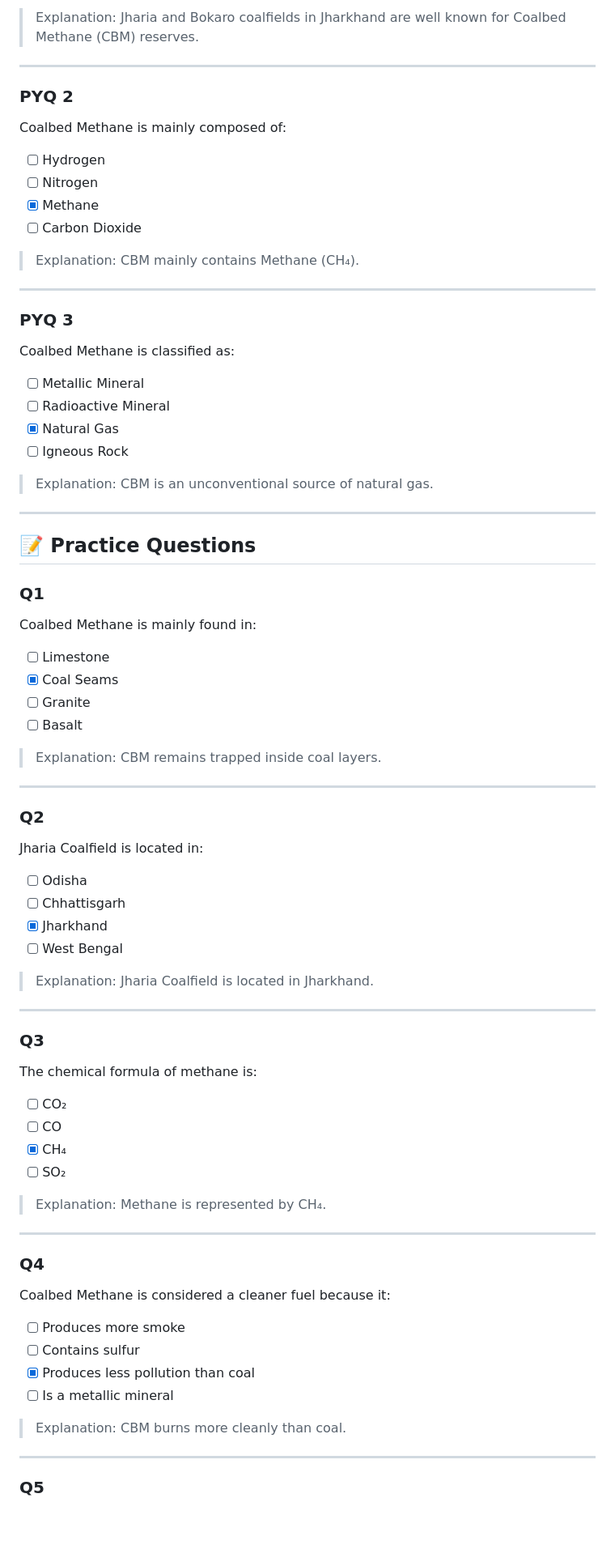
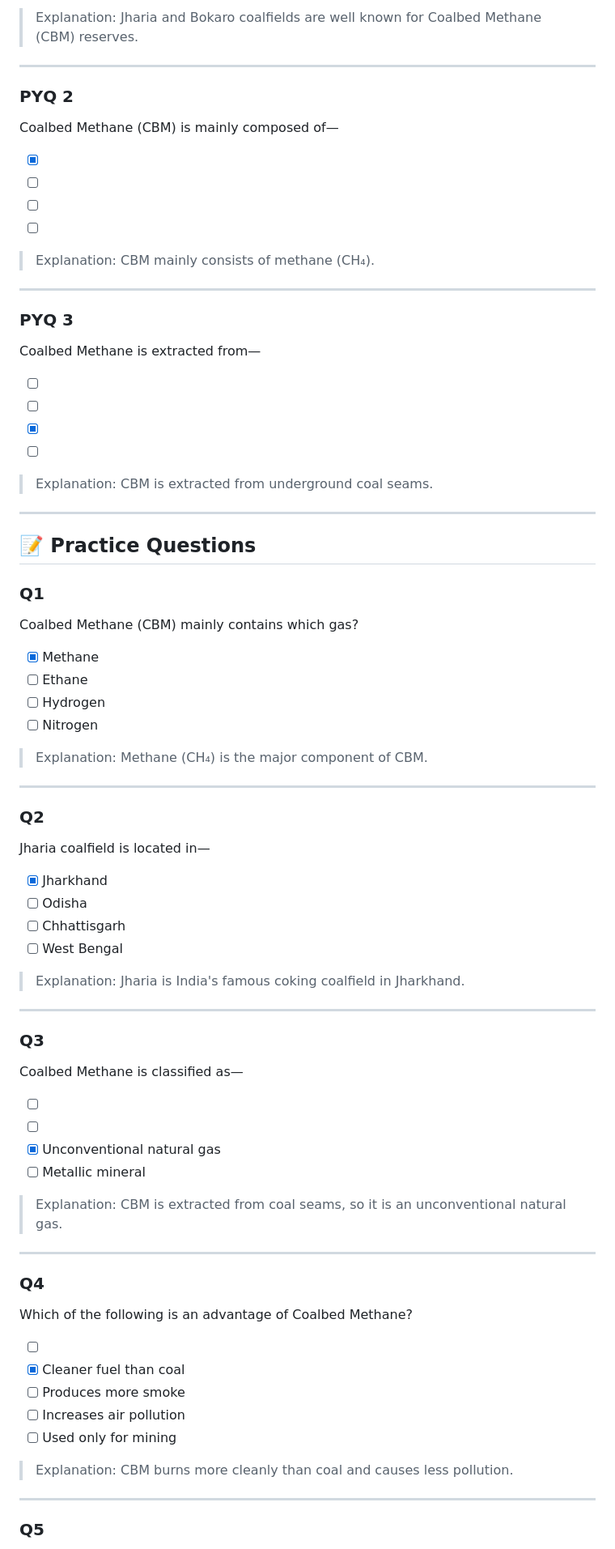
Before and after one commit to rahul-raj-hl/daily-gk-notes, a Markdown page: markdowns/test-2/1.md, the part around one of its changes. Shown at 81% size. Rendered like a GitHub page; blank space fills up the shorter version.

```diff
--- a/markdowns/test-2/1.md
+++ b/markdowns/test-2/1.md
@@ -150,31 +159,31 @@ Which mineral reserve is found in the coalfields of Jharia and Bokaro?
 
-> Explanation: Jharia and Bokaro coalfields in Jharkhand are well known for Coalbed Methane (CBM) reserves.
+> Explanation: Jharia and Bokaro coalfields are well known for Coalbed Methane (CBM) reserves.
 
 ---
 
 ### PYQ 2
 
-Coalbed Methane is mainly composed of:
+Coalbed Methane (CBM) is mainly composed of—
 
-- [ ] Hydrogen
-- [ ] Nitrogen
-- [x] Methane
-- [ ] Carbon Dioxide
+- [x]
+- [ ]
+- [ ]
+- [ ]
 
-> Explanation: CBM mainly contains Methane (CH₄).
+> Explanation: CBM mainly consists of methane (CH₄).
 
 ---
 
 ### PYQ 3
 
-Coalbed Methane is classified as:
+Coalbed Methane is extracted from—
 
-- [ ] Metallic Mineral
-- [ ] Radioactive Mineral
-- [x] Natural Gas
-- [ ] Igneous Rock
+- [ ]
+- [ ]
+- [x]
+- [ ]
 
-> Explanation: CBM is an unconventional source of natural gas.
+> Explanation: CBM is extracted from underground coal seams.
 
 ---
 
@@ -182,53 +191,54 @@ Coalbed Methane is classified as:
 
 ### Q1
 
-Coalbed Methane is mainly found in:
+Coalbed Methane (CBM) mainly contains which gas?
 
-- [ ] Limestone
-- [x] Coal Seams
-- [ ] Granite
-- [ ] Basalt
+- [x] Methane
+- [ ] Ethane
+- [ ] Hydrogen
+- [ ] Nitrogen
 
-> Explanation: CBM remains trapped inside coal layers.
+> Explanation: Methane (CH₄) is the major component of CBM.
 
 ---
 
 ### Q2
 
-Jharia Coalfield is located in:
+Jharia coalfield is located in—
 
+- [x] Jharkhand
 - [ ] Odisha
 - [ ] Chhattisgarh
-- [x] Jharkhand
 - [ ] West Bengal
 
-> Explanation: Jharia Coalfield is located in Jharkhand.
+> Explanation: Jharia is India's famous coking coalfield in Jharkhand.
 
 ---
 
 ### Q3
 
-The chemical formula of methane is:
+Coalbed Methane is classified as—
 
-- [ ] CO₂
-- [ ] CO
-- [x] CH₄
-- [ ] SO₂
+- [ ]
+- [ ]
+- [x] Unconventional natural gas
+- [ ] Metallic mineral
 
-> Explanation: Methane is represented by CH₄.
+> Explanation: CBM is extracted from coal seams, so it is an unconventional natural gas.
 
 ---
 
 ### Q4
 
-Coalbed Methane is considered a cleaner fuel because it:
+Which of the following is an advantage of Coalbed Methane?
 
+- [ ]
+- [x] Cleaner fuel than coal
 - [ ] Produces more smoke
-- [ ] Contains sulfur
-- [x] Produces less pollution than coal
-- [ ] Is a metallic mineral
+- [ ] Increases air pollution
+- [ ] Used only for mining
 
-> Explanation: CBM burns more cleanly than coal.
+> Explanation: CBM burns more cleanly than coal and causes less pollution.
 
 ---
 
```
Also changed, not shown: other parts of markdowns/test-2/1.md (+81 -72 lines).
